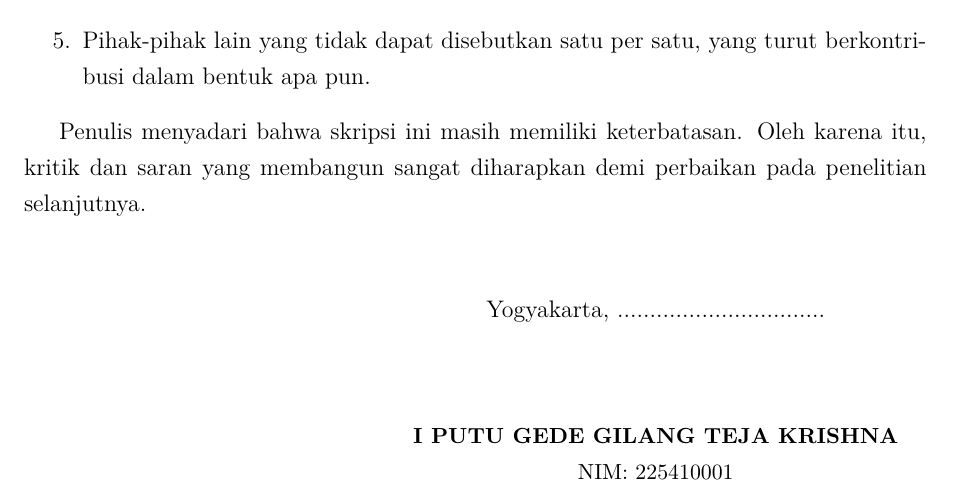
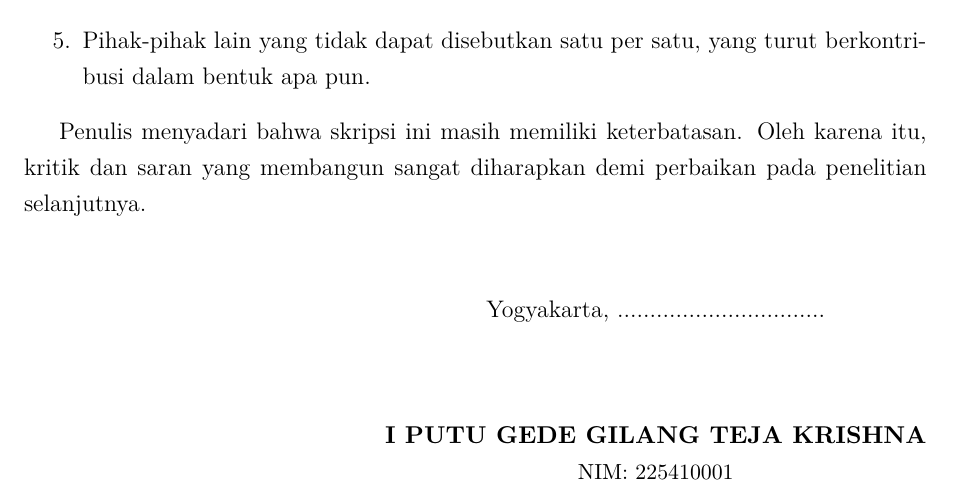
Before and after one commit to gtkrshnaaa/skripsipaicode, a LaTeX thesis (skripsi_latex/main.tex, which reads skripsi_latex/front_kata_pengantar.tex): part of page 5 of 32, cut so that both start at the same text. Compiled offline with pdfLaTeX.

Commit message:
docs(tex): update tex file for front page and update compiled pdf

```diff
--- a/skripsi_latex/front_kata_pengantar.tex
+++ b/skripsi_latex/front_kata_pengantar.tex
@@ -21,7 +21,7 @@ Penulis menyadari bahwa skripsi ini masih memiliki keterbatasan. Oleh karena itu
   \begin{minipage}{0.6\textwidth}
     \centering
     Yogyakarta, ................................ \\[1.6cm]
-    {\small \textbf{\mbox{\NamaMahasiswa}}} \\
+    {\small \resizebox{\linewidth}{!}{\textbf{\NamaMahasiswa}}} \\
     {\small NIM: \NIM}
   \end{minipage}
 \end{flushright}
```
